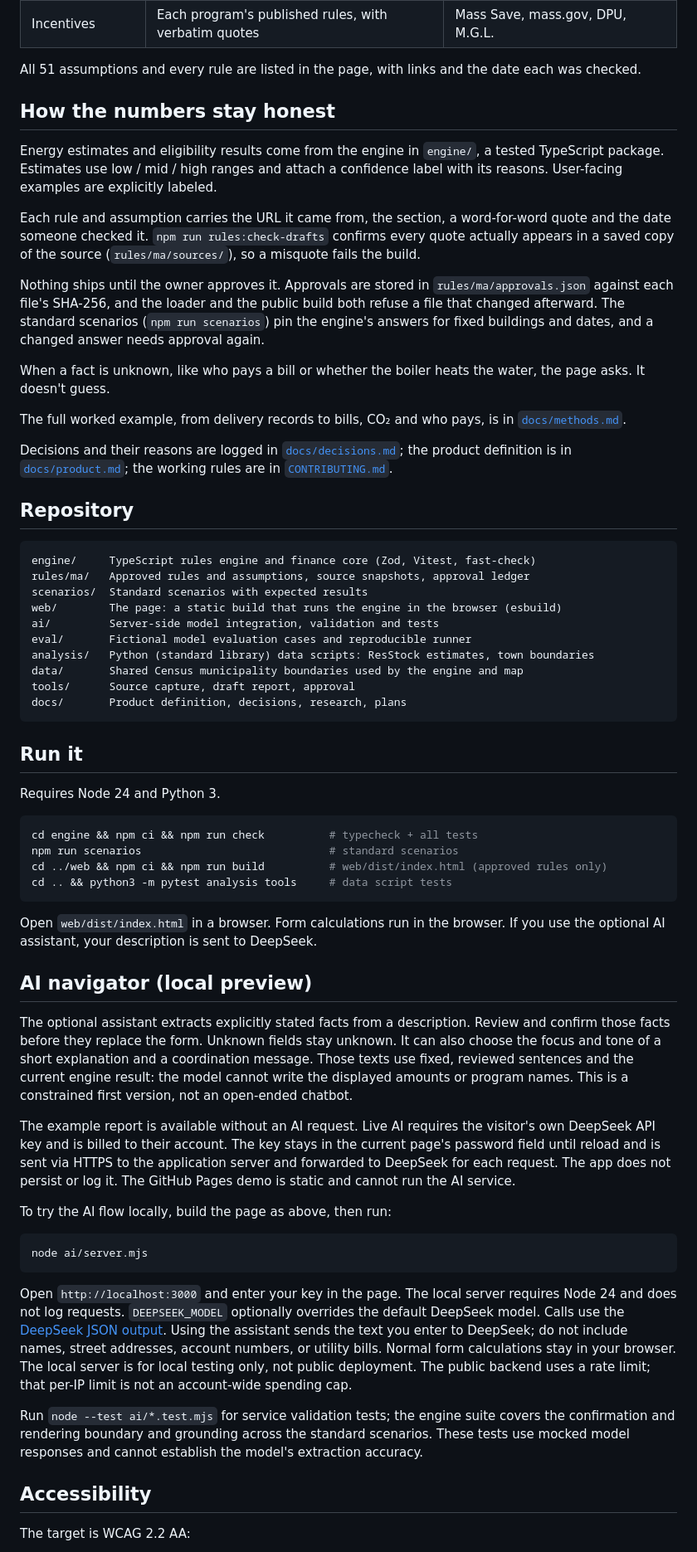
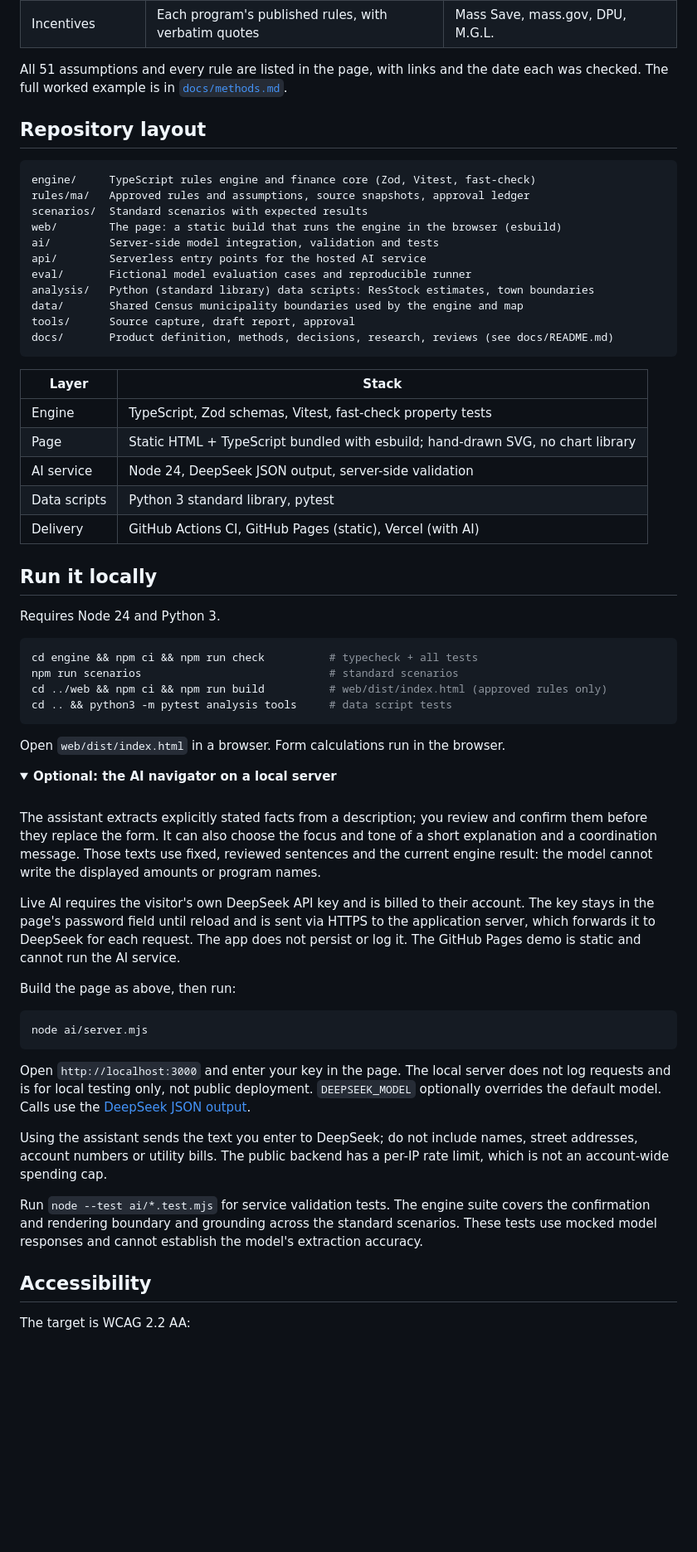
Before and after one commit to Qiao527/ma-energy-navigator, a Markdown page: README.md, the part around one of its changes. Shown at 83% size. GitHub-like rendering; folded sections open; blank space fills up the shorter version.

````diff
--- a/README.md
+++ b/README.md
@@ -99,31 +162,12 @@ an unknown payer as a zero cost shift. See the [worked example](docs/methods.md)
 | Project cost | Tons × installed cost per ton | EEAC Residential Heat Pump Invoice Cost Study |
 | Incentives | Each program's published rules, with verbatim quotes | Mass Save, mass.gov, DPU, M.G.L. |
 
-All 51 assumptions and every rule are listed in the page, with links and the date each was checked.
+All 51 assumptions and every rule are listed in the page, with links and the date each was checked. The full
+worked example is in [`docs/methods.md`](docs/methods.md).
 
-## How the numbers stay honest
+</details>
 
-Energy estimates and eligibility results come from the engine in `engine/`, a tested TypeScript package. Estimates
-use low / mid / high ranges and attach a confidence label with its reasons. User-facing examples are explicitly labeled.
-
-Each rule and assumption carries the URL it came from, the section, a word-for-word quote and the date someone
-checked it. `npm run rules:check-drafts` confirms every quote actually appears in a saved copy of the source
-(`rules/ma/sources/`), so a misquote fails the build.
-
-Nothing ships until the owner approves it. Approvals are stored in `rules/ma/approvals.json` against each file's
-SHA-256, and the loader and the public build both refuse a file that changed afterward. The standard scenarios
-(`npm run scenarios`) pin the engine's answers for fixed buildings and dates, and a changed answer needs approval
-again.
-
-When a fact is unknown, like who pays a bill or whether the boiler heats the water, the page asks. It doesn't
-guess.
-
-The full worked example, from delivery records to bills, CO₂ and who pays, is in [`docs/methods.md`](docs/methods.md).
-
-Decisions and their reasons are logged in [`docs/decisions.md`](docs/decisions.md); the product definition is in
-[`docs/product.md`](docs/product.md); the working rules are in [`CONTRIBUTING.md`](CONTRIBUTING.md).
-
-## Repository
+## Repository layout
 
 ```
 engine/     TypeScript rules engine and finance core (Zod, Vitest, fast-check)
@@ -131,14 +175,23 @@ rules/ma/   Approved rules and assumptions, source snapshots, approval ledger
 scenarios/  Standard scenarios with expected results
 web/        The page: a static build that runs the engine in the browser (esbuild)
 ai/         Server-side model integration, validation and tests
+api/        Serverless entry points for the hosted AI service
 eval/       Fictional model evaluation cases and reproducible runner
 analysis/   Python (standard library) data scripts: ResStock estimates, town boundaries
 data/       Shared Census municipality boundaries used by the engine and map
 tools/      Source capture, draft report, approval
-docs/       Product definition, decisions, research, plans
+docs/       Product definition, methods, decisions, research, reviews (see docs/README.md)
 ```
 
-## Run it
+| Layer | Stack |
+|---|---|
+| Engine | TypeScript, Zod schemas, Vitest, fast-check property tests |
+| Page | Static HTML + TypeScript bundled with esbuild; hand-drawn SVG, no chart library |
+| AI service | Node 24, DeepSeek JSON output, server-side validation |
+| Data scripts | Python 3 standard library, pytest |
+| Delivery | GitHub Actions CI, GitHub Pages (static), Vercel (with AI) |
+
+## Run it locally
 
 Requires Node 24 and Python 3.
 
@@ -149,32 +202,40 @@ cd ../web && npm ci && npm run build          # web/dist/index.html (approved ru
 cd .. && python3 -m pytest analysis tools     # data script tests
 ```
 
-Open `web/dist/index.html` in a browser. Form calculations run in the browser. If you use the optional AI assistant, your description is sent to DeepSeek.
+Open `web/dist/index.html` in a browser. Form calculations run in the browser.
 
-## AI navigator (local preview)
+<details>
+<summary><b>Optional: the AI navigator on a local server</b></summary>
 
-The optional assistant extracts explicitly stated facts from a description. Review and confirm those facts before
-they replace the form. Unknown fields stay unknown. It can also choose the focus and tone of a short explanation
-and a coordination message. Those texts use fixed, reviewed sentences and the current engine result: the model
-cannot write the displayed amounts or program names. This is a constrained first version, not an open-ended chatbot.
+<br>
 
-The example report is available without an AI request. Live AI requires the visitor's own DeepSeek API key and is billed to their account. The key stays in the current page's password field until reload and is sent via HTTPS to the application server and forwarded to DeepSeek for each request. The app does not persist or log it. The GitHub Pages demo is static and cannot run the AI service.
+The assistant extracts explicitly stated facts from a description; you review and confirm them before they replace
+the form. It can also choose the focus and tone of a short explanation and a coordination message. Those texts use
+fixed, reviewed sentences and the current engine result: the model cannot write the displayed amounts or program
+names.
 
-To try the AI flow locally, build the page as above, then run:
+Live AI requires the visitor's own DeepSeek API key and is billed to their account. The key stays in the page's
+password field until reload and is sent via HTTPS to the application server, which forwards it to DeepSeek for
+each request. The app does not persist or log it. The GitHub Pages demo is static and cannot run the AI service.
+
+Build the page as above, then run:
 
 ```bash
 node ai/server.mjs
 ```
 
-Open `http://localhost:3000` and enter your key in the page. The local server requires Node 24 and does not log
-requests. `DEEPSEEK_MODEL` optionally overrides the default DeepSeek model. Calls use the
+Open `http://localhost:3000` and enter your key in the page. The local server does not log requests and is for
+local testing only, not public deployment. `DEEPSEEK_MODEL` optionally overrides the default model. Calls use the
 [DeepSeek JSON output](https://api-docs.deepseek.com/guides/json_mode/).
-Using the assistant sends the text you enter to DeepSeek; do not include names, street addresses, account numbers,
-or utility bills. Normal form calculations stay in your browser. The local server is for local testing only, not
-public deployment. The public backend uses a rate limit; that per-IP limit is not an account-wide spending cap.
 
-Run `node --test ai/*.test.mjs` for service validation tests; the engine suite covers the confirmation and
-rendering boundary and grounding across the standard scenarios. These tests use mocked model responses and cannot establish the model's extraction accuracy.
+Using the assistant sends the text you enter to DeepSeek; do not include names, street addresses, account numbers
+or utility bills. The public backend has a per-IP rate limit, which is not an account-wide spending cap.
+
+Run `node --test ai/*.test.mjs` for service validation tests. The engine suite covers the confirmation and
+rendering boundary and grounding across the standard scenarios. These tests use mocked model responses and cannot
+establish the model's extraction accuracy.
+
+</details>
 
 ## Accessibility
 
````
Also changed, not shown: other parts of README.md (+134 -62 lines), docs/README.md (added, +54 -0 lines), docs/assets/every-floor-charts-dark.png (added), docs/assets/every-floor-charts.png (added), docs/assets/every-floor-dark.png (added), docs/assets/every-floor-home-dark.png (added), docs/assets/every-floor-home.png, docs/assets/every-floor.png.
